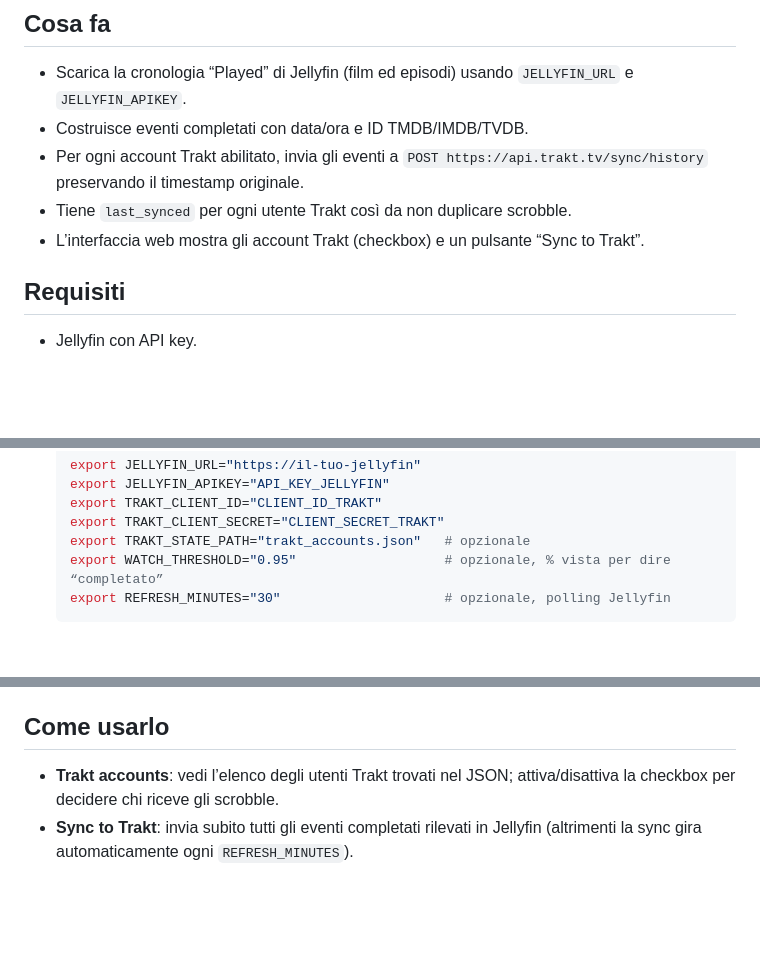
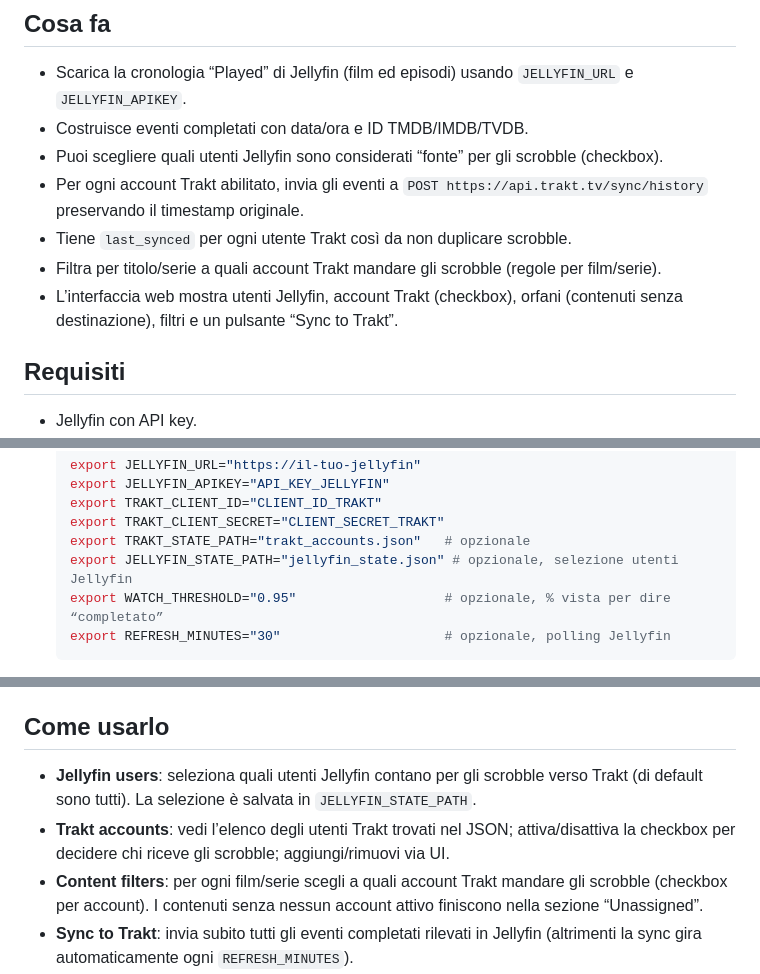
Before and after one commit to gioxx/trakt-multi-scrobbler, a Markdown page: README.md, 3 parts joined by grey strips. Drawn GitHub-style; blank space fills up the shorter version.

````diff
--- a/README.md
+++ b/README.md
@@ -5,9 +5,11 @@ Piccola dashboard che legge cosa hai visto su Jellyfin e lo marca come “watche
 ## Cosa fa
 - Scarica la cronologia “Played” di Jellyfin (film ed episodi) usando `JELLYFIN_URL` e `JELLYFIN_APIKEY`.
 - Costruisce eventi completati con data/ora e ID TMDB/IMDB/TVDB.
+- Puoi scegliere quali utenti Jellyfin sono considerati “fonte” per gli scrobble (checkbox).
 - Per ogni account Trakt abilitato, invia gli eventi a `POST https://api.trakt.tv/sync/history` preservando il timestamp originale.
 - Tiene `last_synced` per ogni utente Trakt così da non duplicare scrobble.
-- L’interfaccia web mostra gli account Trakt (checkbox) e un pulsante “Sync to Trakt”.
+- Filtra per titolo/serie a quali account Trakt mandare gli scrobble (regole per film/serie).
+- L’interfaccia web mostra utenti Jellyfin, account Trakt (checkbox), orfani (contenuti senza destinazione), filtri e un pulsante “Sync to Trakt”.
 
 ## Requisiti
 - Jellyfin con API key.
@@ -68,6 +70,7 @@ Piccola dashboard che legge cosa hai visto su Jellyfin e lo marca come “watche
    export TRAKT_CLIENT_ID="CLIENT_ID_TRAKT"
    export TRAKT_CLIENT_SECRET="CLIENT_SECRET_TRAKT"
    export TRAKT_STATE_PATH="trakt_accounts.json"   # opzionale
+   export JELLYFIN_STATE_PATH="jellyfin_state.json" # opzionale, selezione utenti Jellyfin
    export WATCH_THRESHOLD="0.95"                   # opzionale, % vista per dire “completato”
    export REFRESH_MINUTES="30"                     # opzionale, polling Jellyfin
    ```
@@ -91,7 +94,9 @@ Piccola dashboard che legge cosa hai visto su Jellyfin e lo marca come “watche
 Sì. La UI integra il device flow Trakt: “Add Trakt account” mostra il codice e il link di verifica, poi salva i token nel JSON una volta approvato. In alternativa puoi usare i comandi `curl` indicati sopra.
 
 ## Come usarlo
-- **Trakt accounts**: vedi l’elenco degli utenti Trakt trovati nel JSON; attiva/disattiva la checkbox per decidere chi riceve gli scrobble.
+- **Jellyfin users**: seleziona quali utenti Jellyfin contano per gli scrobble verso Trakt (di default sono tutti). La selezione è salvata in `JELLYFIN_STATE_PATH`.
+- **Trakt accounts**: vedi l’elenco degli utenti Trakt trovati nel JSON; attiva/disattiva la checkbox per decidere chi riceve gli scrobble; aggiungi/rimuovi via UI.
+- **Content filters**: per ogni film/serie scegli a quali account Trakt mandare gli scrobble (checkbox per account). I contenuti senza nessun account attivo finiscono nella sezione “Unassigned”.
 - **Sync to Trakt**: invia subito tutti gli eventi completati rilevati in Jellyfin (altrimenti la sync gira automaticamente ogni `REFRESH_MINUTES`).
 - **Jellyfin history**: scegli un utente Jellyfin per vedere cosa ha guardato; i poster e le date vengono direttamente da Jellyfin.
 
````
